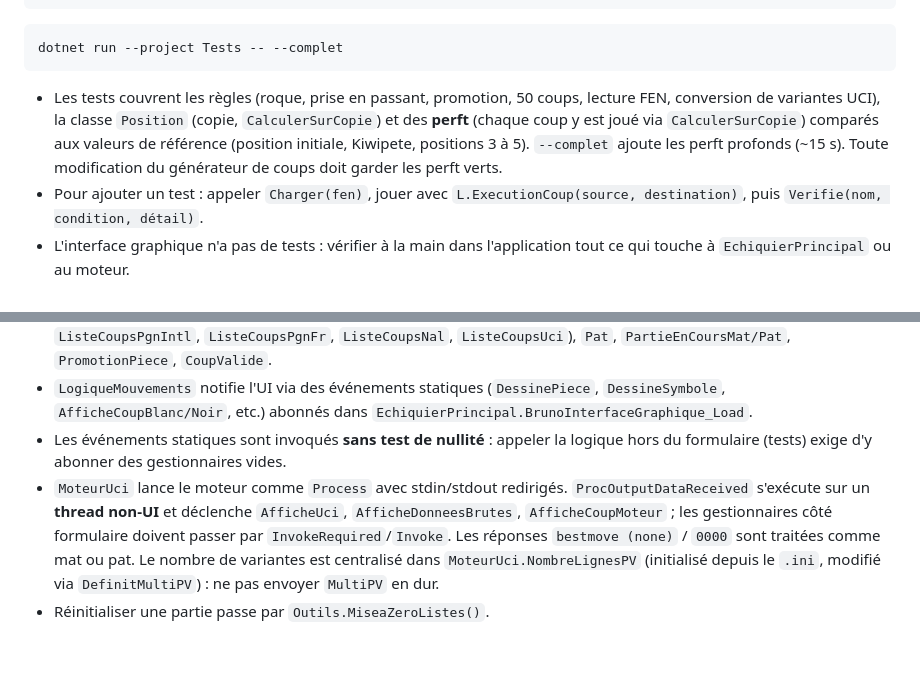
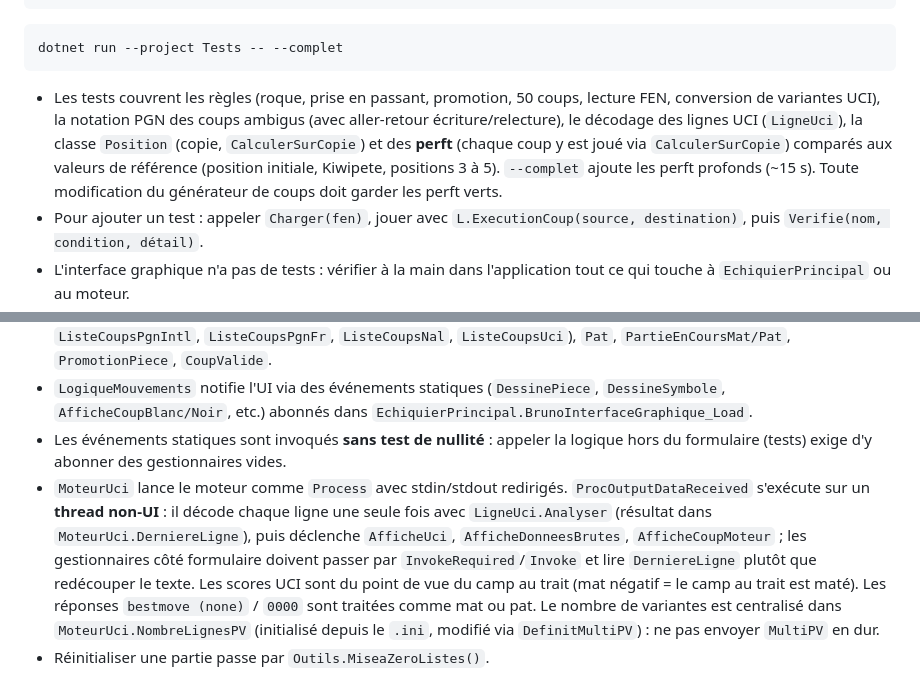
Before and after one commit to Yodachess/BrunoGUI_GenII, a Markdown page: CLAUDE.md, 2 parts joined by grey strips. GitHub-like rendering; blank space fills up the shorter version.

Commit message:
CLAUDE.md : décodage UCI (LigneUci) et nouveaux tests

````diff
--- a/CLAUDE.md
+++ b/CLAUDE.md
@@ -26,7 +26,7 @@ dotnet run --project Tests
 dotnet run --project Tests -- --complet
 ```
 
-- Les tests couvrent les règles (roque, prise en passant, promotion, 50 coups, lecture FEN, conversion de variantes UCI), la classe `Position` (copie, `CalculerSurCopie`) et des **perft** (chaque coup y est joué via `CalculerSurCopie`) comparés aux valeurs de référence (position initiale, Kiwipete, positions 3 à 5). `--complet` ajoute les perft profonds (~15 s). Toute modification du générateur de coups doit garder les perft verts.
+- Les tests couvrent les règles (roque, prise en passant, promotion, 50 coups, lecture FEN, conversion de variantes UCI), la notation PGN des coups ambigus (avec aller-retour écriture/relecture), le décodage des lignes UCI (`LigneUci`), la classe `Position` (copie, `CalculerSurCopie`) et des **perft** (chaque coup y est joué via `CalculerSurCopie`) comparés aux valeurs de référence (position initiale, Kiwipete, positions 3 à 5). `--complet` ajoute les perft profonds (~15 s). Toute modification du générateur de coups doit garder les perft verts.
 - Pour ajouter un test : appeler `Charger(fen)`, jouer avec `L.ExecutionCoup(source, destination)`, puis `Verifie(nom, condition, détail)`.
 - L'interface graphique n'a pas de tests : vérifier à la main dans l'application tout ce qui touche à `EchiquierPrincipal` ou au moteur.
 - Le build émet parfois 2 warnings connus (CS0219 dans `GestionPartiePgn.cs`).
@@ -45,7 +45,7 @@ dotnet run --project Tests -- --complet
 - Restent hors de `Position` (état de partie ou de coup, non copié) : les 5 listes de coups (`ListeCoupsFen`, `ListeCoupsPgnIntl`, `ListeCoupsPgnFr`, `ListeCoupsNal`, `ListeCoupsUci`), `Pat`, `PartieEnCoursMat/Pat`, `PromotionPiece`, `CoupValide`.
 - `LogiqueMouvements` notifie l'UI via des événements statiques (`DessinePiece`, `DessineSymbole`, `AfficheCoupBlanc/Noir`, etc.) abonnés dans `EchiquierPrincipal.BrunoInterfaceGraphique_Load`.
 - Les événements statiques sont invoqués **sans test de nullité** : appeler la logique hors du formulaire (tests) exige d'y abonner des gestionnaires vides.
-- `MoteurUci` lance le moteur comme `Process` avec stdin/stdout redirigés. `ProcOutputDataReceived` s'exécute sur un **thread non-UI** et déclenche `AfficheUci`, `AfficheDonneesBrutes`, `AfficheCoupMoteur` ; les gestionnaires côté formulaire doivent passer par `InvokeRequired`/`Invoke`. Les réponses `bestmove (none)` / `0000` sont traitées comme mat ou pat. Le nombre de variantes est centralisé dans `MoteurUci.NombreLignesPV` (initialisé depuis le `.ini`, modifié via `DefinitMultiPV`) : ne pas envoyer `MultiPV` en dur.
+- `MoteurUci` lance le moteur comme `Process` avec stdin/stdout redirigés. `ProcOutputDataReceived` s'exécute sur un **thread non-UI** : il décode chaque ligne une seule fois avec `LigneUci.Analyser` (résultat dans `MoteurUci.DerniereLigne`), puis déclenche `AfficheUci`, `AfficheDonneesBrutes`, `AfficheCoupMoteur` ; les gestionnaires côté formulaire doivent passer par `InvokeRequired`/`Invoke` et lire `DerniereLigne` plutôt que redécouper le texte. Les scores UCI sont du point de vue du camp au trait (mat négatif = le camp au trait est maté). Les réponses `bestmove (none)` / `0000` sont traitées comme mat ou pat. Le nombre de variantes est centralisé dans `MoteurUci.NombreLignesPV` (initialisé depuis le `.ini`, modifié via `DefinitMultiPV`) : ne pas envoyer `MultiPV` en dur.
 - Réinitialiser une partie passe par `Outils.MiseaZeroListes()`.
 
 **Calculs « pour voir »** : la légalité (`TestMouvementValide`), l'échec après un coup (`CoupNotationAlgebriquePGN`, qui met à jour `Echec` de la position réelle avec le résultat), le mat (`CalculeEchecEtMat`) et les variantes du moteur (`Outils.VarianteUciVersPgn`) s'exécutent dans `LogiqueMouvements.CalculerSurCopie(() => …)`. Cette fonction remplace temporairement `PositionActuelle` par une copie, puis remet l'originale, même en cas d'exception. Dans ce cadre, jouer les coups avec `SimuleCoup` (qui gère la tour du roque et le pion pris en passant, sans affichage), jamais `DeplacementPiece` seul. Tout ce qui est hors de `Position` (listes de coups, `PromotionPiece`, événements d'affichage) n'est **pas** protégé par la copie. Un calcul sur copie ne déclenche aucun redessin, contrairement à `MiseenplaceFen`.
````
